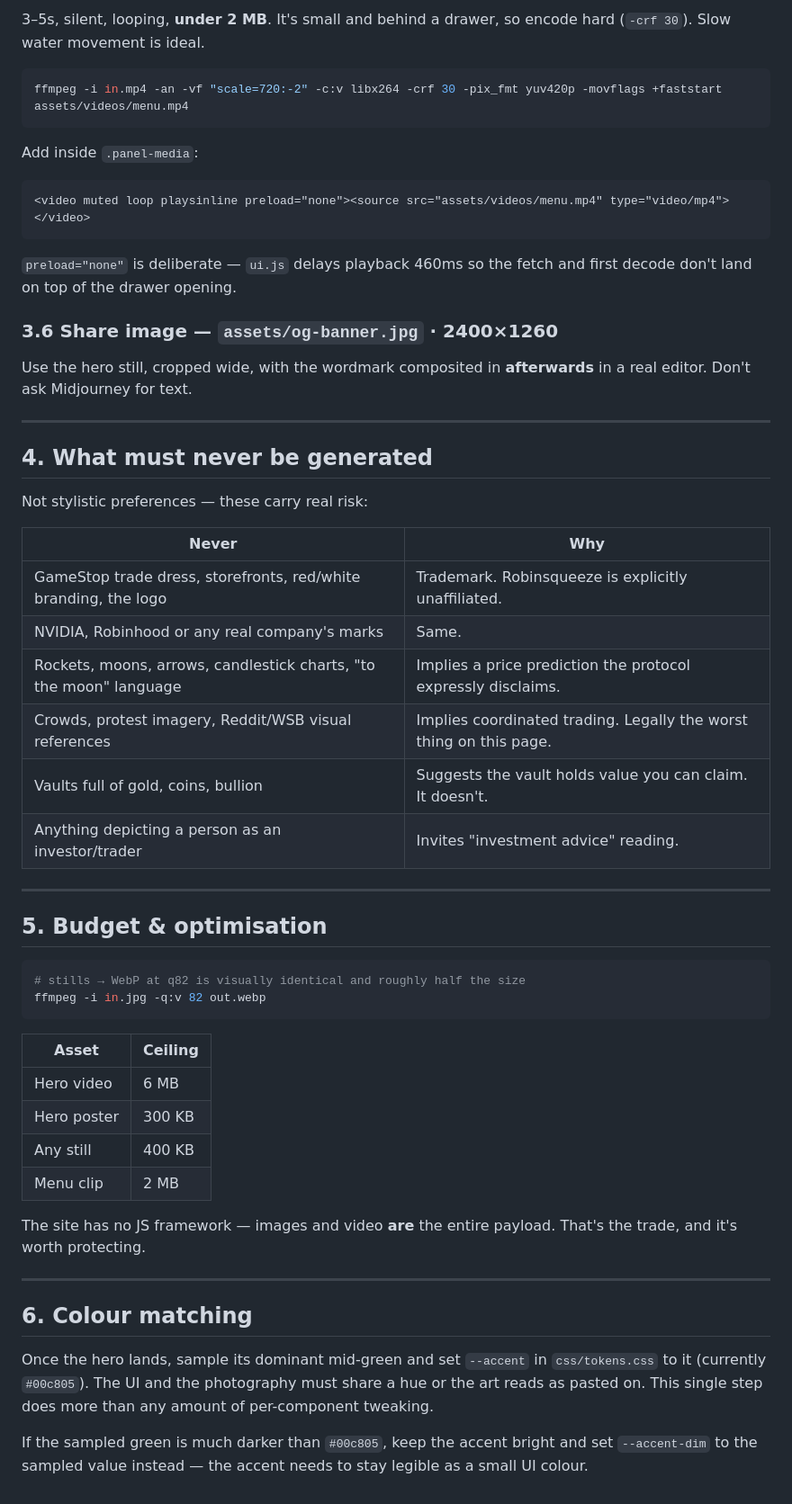
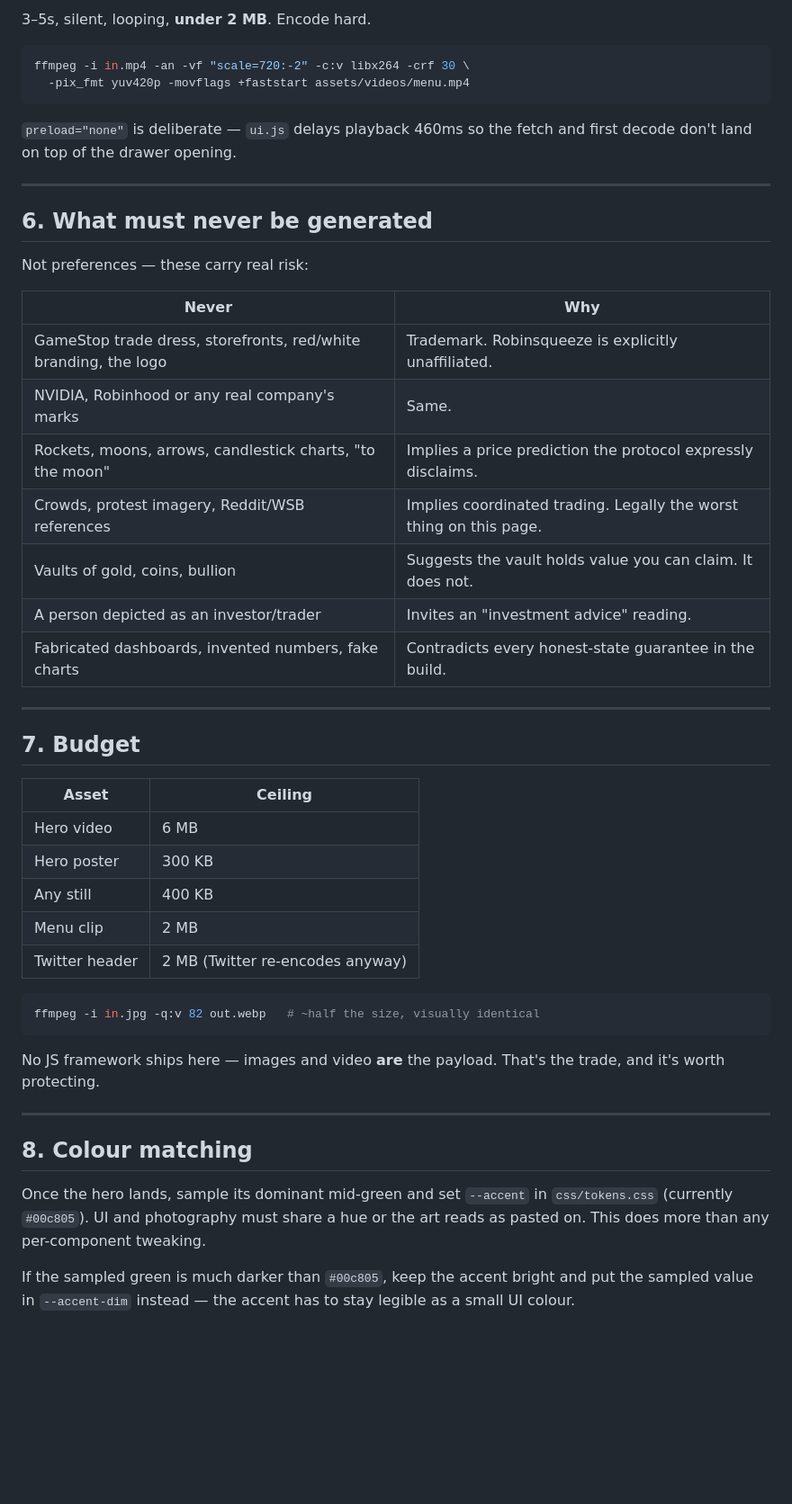
Before and after one commit to cliffton-ishere/robinsqueeze-web, a Markdown page: assets/ASSETS.md, the part around one of its changes. Shown at 90% size. GitHub-like rendering; blank space fills up the shorter version.

````diff
--- a/assets/ASSETS.md
+++ b/assets/ASSETS.md
@@ -197,48 +263,33 @@ background: url("../assets/images/footer.jpg") center / cover no-repeat;
 
-3–5s, silent, looping, **under 2 MB**. It's small and behind a drawer, so
-encode hard (`-crf 30`). Slow water movement is ideal.
+3–5s, silent, looping, **under 2 MB**. Encode hard.
 
 ```bash
-ffmpeg -i in.mp4 -an -vf "scale=720:-2" -c:v libx264 -crf 30 -pix_fmt yuv420p -movflags +faststart assets/videos/menu.mp4
-```
-
-Add inside `.panel-media`:
-
-```html
-<video muted loop playsinline preload="none"><source src="assets/videos/menu.mp4" type="video/mp4"></video>
+ffmpeg -i in.mp4 -an -vf "scale=720:-2" -c:v libx264 -crf 30 \
+  -pix_fmt yuv420p -movflags +faststart assets/videos/menu.mp4
 ```
 
 `preload="none"` is deliberate — `ui.js` delays playback 460ms so the fetch and
 first decode don't land on top of the drawer opening.
 
-### 3.6 Share image — `assets/og-banner.jpg` · 2400×1260
-
-Use the hero still, cropped wide, with the wordmark composited in **afterwards**
-in a real editor. Don't ask Midjourney for text.
-
 ---
 
-## 4. What must never be generated
+## 6. What must never be generated
 
-Not stylistic preferences — these carry real risk:
+Not preferences — these carry real risk:
 
 | Never | Why |
 |---|---|
 | GameStop trade dress, storefronts, red/white branding, the logo | Trademark. Robinsqueeze is explicitly unaffiliated. |
 | NVIDIA, Robinhood or any real company's marks | Same. |
-| Rockets, moons, arrows, candlestick charts, "to the moon" language | Implies a price prediction the protocol expressly disclaims. |
-| Crowds, protest imagery, Reddit/WSB visual references | Implies coordinated trading. Legally the worst thing on this page. |
-| Vaults full of gold, coins, bullion | Suggests the vault holds value you can claim. It doesn't. |
-| Anything depicting a person as an investor/trader | Invites "investment advice" reading. |
+| Rockets, moons, arrows, candlestick charts, "to the moon" | Implies a price prediction the protocol expressly disclaims. |
+| Crowds, protest imagery, Reddit/WSB references | Implies coordinated trading. Legally the worst thing on this page. |
+| Vaults of gold, coins, bullion | Suggests the vault holds value you can claim. It does not. |
+| A person depicted as an investor/trader | Invites an "investment advice" reading. |
+| Fabricated dashboards, invented numbers, fake charts | Contradicts every honest-state guarantee in the build. |
 
 ---
 
-## 5. Budget & optimisation
-
-```bash
-# stills → WebP at q82 is visually identical and roughly half the size
-ffmpeg -i in.jpg -q:v 82 out.webp
-```
+## 7. Budget
 
 | Asset | Ceiling |
 |---|---|
@@ -246,19 +297,23 @@ ffmpeg -i in.jpg -q:v 82 out.webp
 | Hero poster | 300 KB |
 | Any still | 400 KB |
 | Menu clip | 2 MB |
+| Twitter header | 2 MB (Twitter re-encodes anyway) |
 
-The site has no JS framework — images and video **are** the entire payload.
-That's the trade, and it's worth protecting.
+```bash
+ffmpeg -i in.jpg -q:v 82 out.webp   # ~half the size, visually identical
+```
+
+No JS framework ships here — images and video **are** the payload. That's the
+trade, and it's worth protecting.
 
 ---
 
-## 6. Colour matching
+## 8. Colour matching
 
 Once the hero lands, sample its dominant mid-green and set `--accent` in
-`css/tokens.css` to it (currently `#00c805`). The UI and the photography must
-share a hue or the art reads as pasted on. This single step does more than any
-amount of per-component tweaking.
+`css/tokens.css` (currently `#00c805`). UI and photography must share a hue or
+the art reads as pasted on. This does more than any per-component tweaking.
 
 If the sampled green is much darker than `#00c805`, keep the accent bright and
-set `--accent-dim` to the sampled value instead — the accent needs to stay
+put the sampled value in `--accent-dim` instead — the accent has to stay
 legible as a small UI colour.
````
Also changed, not shown: other parts of assets/ASSETS.md (+150 -84 lines).
